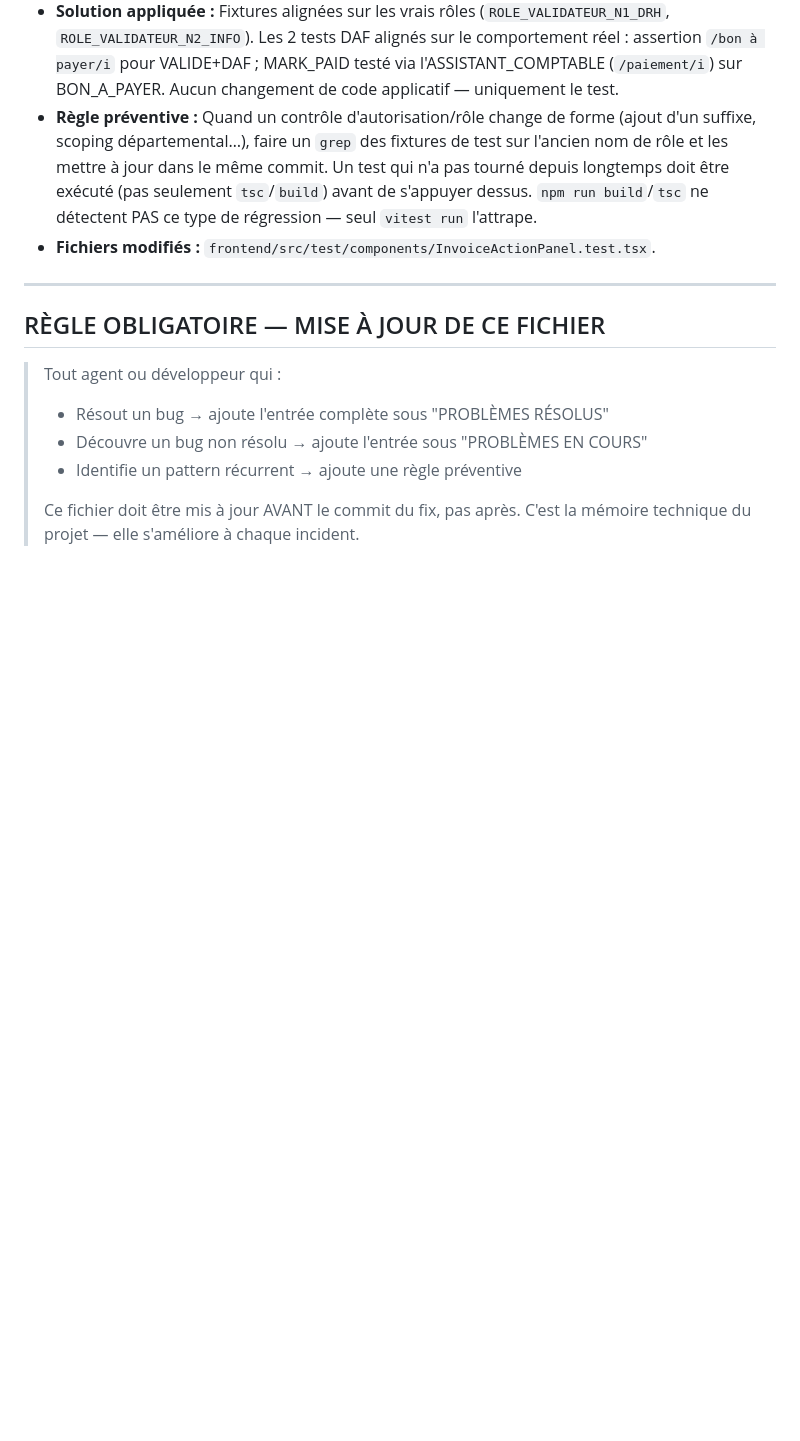
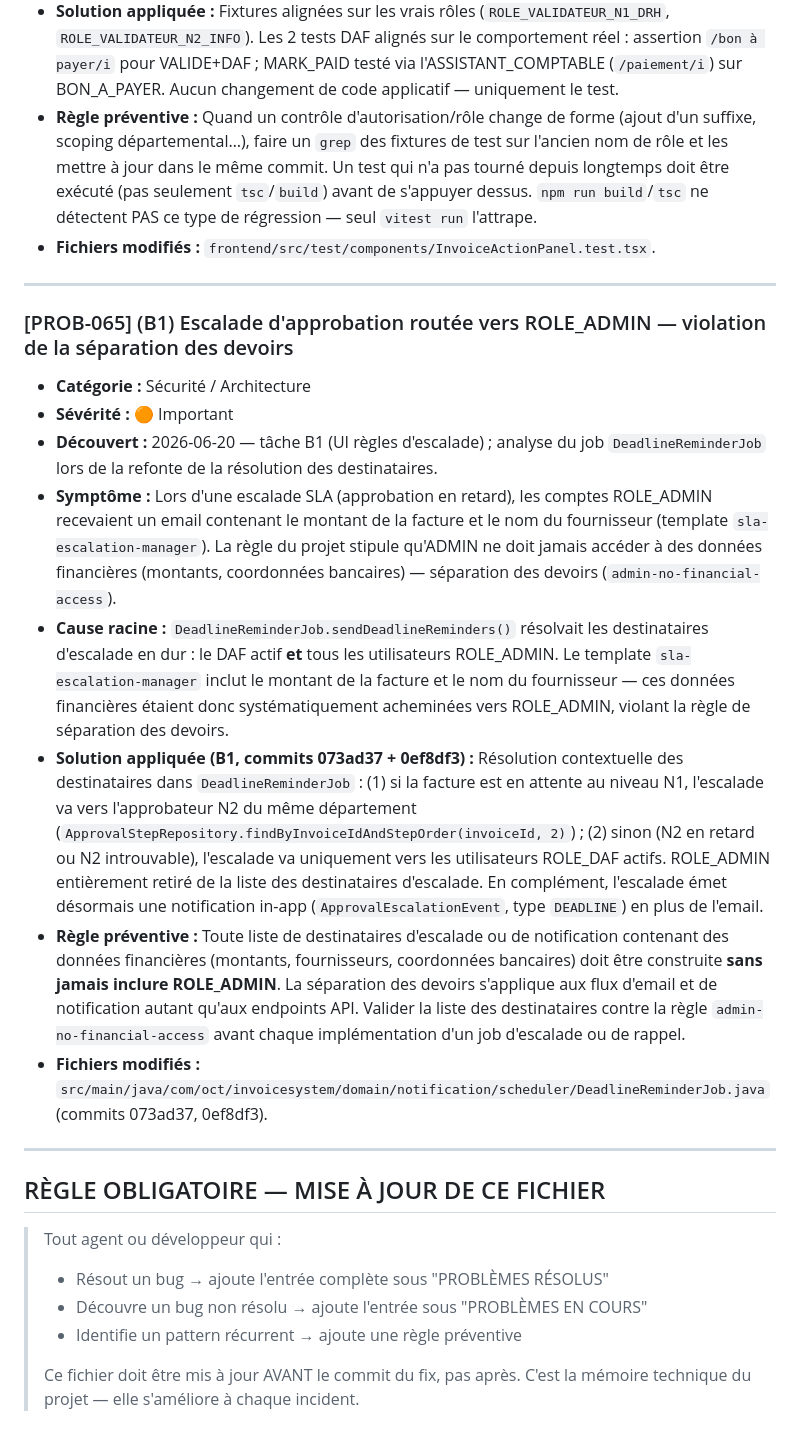
Before and after one commit to mousko667/FINAL-PROJECT-, a Markdown page: docs/KNOWN_ISSUES_REGISTRY.md, the part around the change. Rendered like a GitHub page; blank space fills up the shorter version.

```diff
--- a/docs/KNOWN_ISSUES_REGISTRY.md
+++ b/docs/KNOWN_ISSUES_REGISTRY.md
@@ -788,6 +788,18 @@
 
 ---
 
+### [PROB-065] (B1) Escalade d'approbation routée vers ROLE_ADMIN — violation de la séparation des devoirs
+- **Catégorie :** Sécurité / Architecture
+- **Sévérité :** 🟠 Important
+- **Découvert :** 2026-06-20 — tâche B1 (UI règles d'escalade) ; analyse du job `DeadlineReminderJob` lors de la refonte de la résolution des destinataires.
+- **Symptôme :** Lors d'une escalade SLA (approbation en retard), les comptes ROLE_ADMIN recevaient un email contenant le montant de la facture et le nom du fournisseur (template `sla-escalation-manager`). La règle du projet stipule qu'ADMIN ne doit jamais accéder à des données financières (montants, coordonnées bancaires) — séparation des devoirs (`admin-no-financial-access`).
+- **Cause racine :** `DeadlineReminderJob.sendDeadlineReminders()` résolvait les destinataires d'escalade en dur : le DAF actif **et** tous les utilisateurs ROLE_ADMIN. Le template `sla-escalation-manager` inclut le montant de la facture et le nom du fournisseur — ces données financières étaient donc systématiquement acheminées vers ROLE_ADMIN, violant la règle de séparation des devoirs.
+- **Solution appliquée (B1, commits 073ad37 + 0ef8df3) :** Résolution contextuelle des destinataires dans `DeadlineReminderJob` : (1) si la facture est en attente au niveau N1, l'escalade va vers l'approbateur N2 du même département (`ApprovalStepRepository.findByInvoiceIdAndStepOrder(invoiceId, 2)`) ; (2) sinon (N2 en retard ou N2 introuvable), l'escalade va uniquement vers les utilisateurs ROLE_DAF actifs. ROLE_ADMIN entièrement retiré de la liste des destinataires d'escalade. En complément, l'escalade émet désormais une notification in-app (`ApprovalEscalationEvent`, type `DEADLINE`) en plus de l'email.
+- **Règle préventive :** Toute liste de destinataires d'escalade ou de notification contenant des données financières (montants, fournisseurs, coordonnées bancaires) doit être construite **sans jamais inclure ROLE_ADMIN**. La séparation des devoirs s'applique aux flux d'email et de notification autant qu'aux endpoints API. Valider la liste des destinataires contre la règle `admin-no-financial-access` avant chaque implémentation d'un job d'escalade ou de rappel.
+- **Fichiers modifiés :** `src/main/java/com/oct/invoicesystem/domain/notification/scheduler/DeadlineReminderJob.java` (commits 073ad37, 0ef8df3).
+
+---
+
 ## RÈGLE OBLIGATOIRE — MISE À JOUR DE CE FICHIER
 
 > Tout agent ou développeur qui :
```
Also changed, not shown: docs/COMPLIANCE_MATRIX.md (+4 -4 lines).
